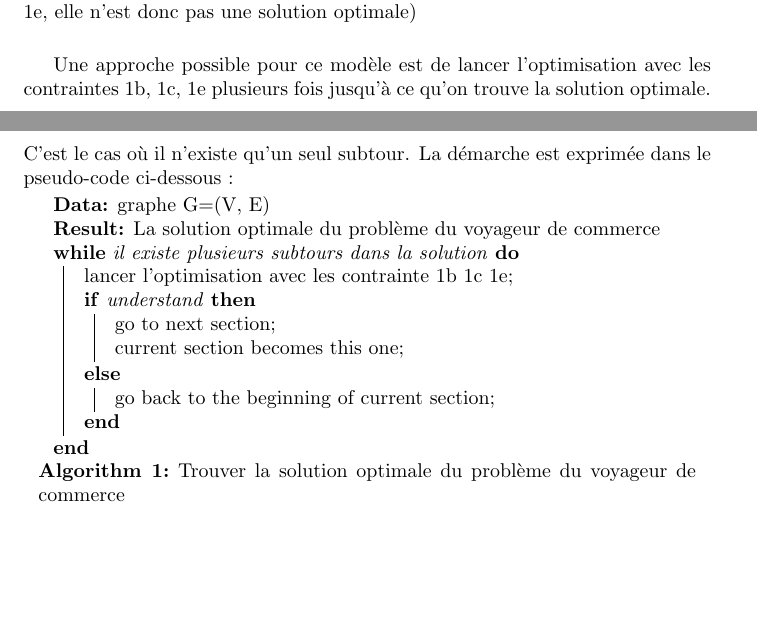
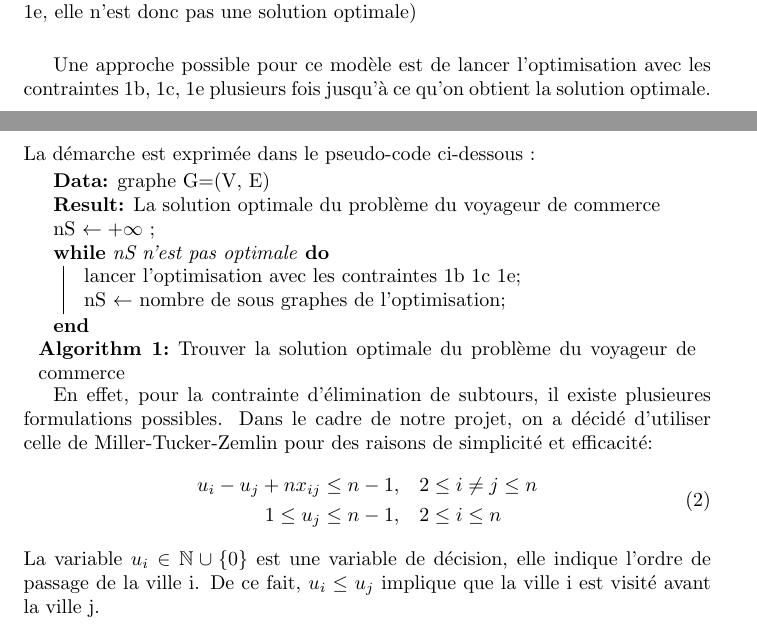
Before and after one commit to vutrang155/tsp_stochastic, a LaTeX document (rapport_technique.tex): two parts of pages 2 and 3 of 3, joined at a grey line, cut so that both start at the same text, the shorter picture padded with empty space. Compiled offline with pdfLaTeX.

Commit message:
nov 9 18h

```diff
--- a/rapport_technique.tex
+++ b/rapport_technique.tex
@@ -5,7 +5,7 @@
 \usepackage[utf8x]{inputenc}
 \usepackage{graphicx}
 \usepackage[]{algorithm2e}
-\graphicspath{ {./} }
+\graphicspath{ {./rsc} }
 
 \title{Rapport technique}
 \author{
@@ -51,19 +51,24 @@ Littéralement, le voyageur doit visiter toutes les villes (connues dans le grap
 \caption{Une solution où existe plusieurs subtours (sous-chemins) (Attention, il s'agit d'un exemple pour montrer la conséquence d'une manque de la contrainte \ref{eq:optd_con4}, elle n'est donc pas une solution optimale)}
 
 \end{figure}
-Une approche possible pour ce modèle est de lancer l'optimisation avec les contraintes \ref{eq:optd_con1}, \ref{eq:optd_con2}, \ref{eq:optd_con4} plusieurs fois jusqu'à ce qu'on trouve la solution optimale. C'est le cas où il n'existe qu'un seul subtour. La démarche est exprimée dans le pseudo-code ci-dessous :\\
+Une approche possible pour ce modèle est de lancer l'optimisation avec les contraintes \ref{eq:optd_con1}, \ref{eq:optd_con2}, \ref{eq:optd_con4} plusieurs fois jusqu'à ce qu'on obtient la solution optimale. La démarche est exprimée dans le pseudo-code ci-dessous :\\
 \begin{algorithm}[H]
  \KwData{graphe G=(V, E)}
  \KwResult{La solution optimale du problème du voyageur de commerce}
- \While{il existe plusieurs subtours dans la solution}{
-  lancer l'optimisation avec les contrainte \ref{eq:optd_con1} \ref{eq:optd_con2} \ref{eq:optd_con4}\;
-  \eIf{understand}{
-   go to next section\;
-   current section becomes this one\;
-   }{
-   go back to the beginning of current section\;
-  }
+   nS \(\leftarrow +\infty\)  \;
+ \While{nS n'est pas optimale}{
+  lancer l'optimisation avec les contraintes \ref{eq:optd_con1} \ref{eq:optd_con2} \ref{eq:optd_con4}\;
+  nS \(\leftarrow\) nombre de sous graphes de l'optimisation\;
  }
  \caption{Trouver la solution optimale du problème du voyageur de commerce}
 \end{algorithm}
+En effet, pour la contrainte d'élimination de subtours, il existe plusieures formulations possibles. Dans le cadre de notre projet, on a décidé d'utiliser celle de Miller-Tucker-Zemlin pour des raisons de simplicité et efficacité:
+\begin{equation}
+\begin{aligned}
+	u_i - u_j + nx_{ij} \leq n - 1, \quad & 2 \leq i \neq j \leq n \\
+	1 \leq u_j \leq n - 1, \quad & 2 \leq i \leq n
+\end{aligned}
+\end{equation}
+La variable \(u_i \in \mathbb{N} \cup \{0\}\) est une variable de décision, elle indique l'ordre de passage de la ville i. De ce fait, \(u_i \leq u_j\) implique que la ville i est visité avant la ville j.
+
 \end{document}
```
Also changed, not shown: rapport_technique.pdf, rsc/graphe_avec_subtour.png (renamed from graphe_avec_subtour.png), rsc/tvWSQUeHphmRyVfN.png (renamed from tvWSQUeHphmRyVfN.png), rsc/wTUCOyoESpdmaetg.png (renamed from wTUCOyoESpdmaetg.png), 6 other files.
